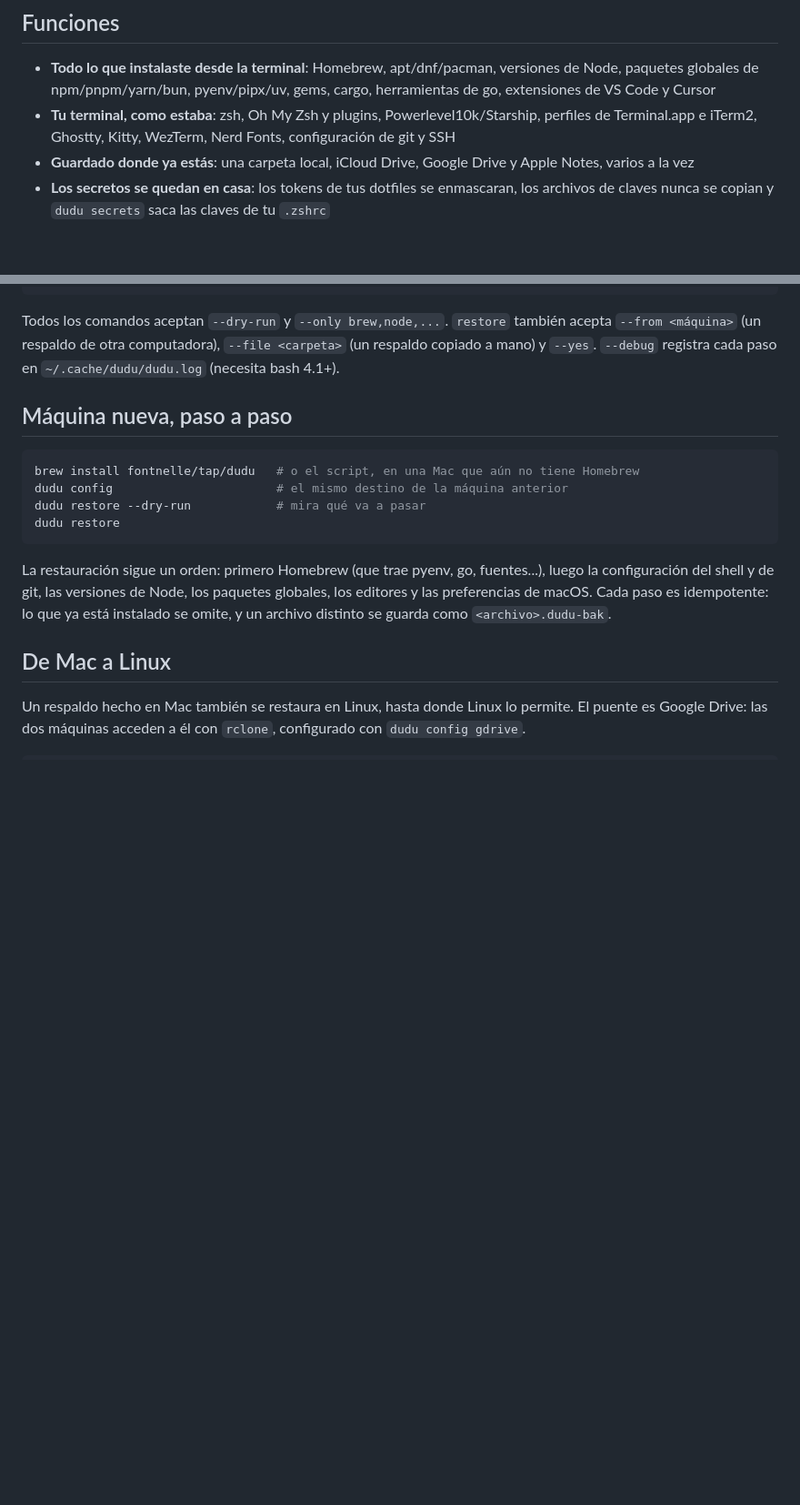
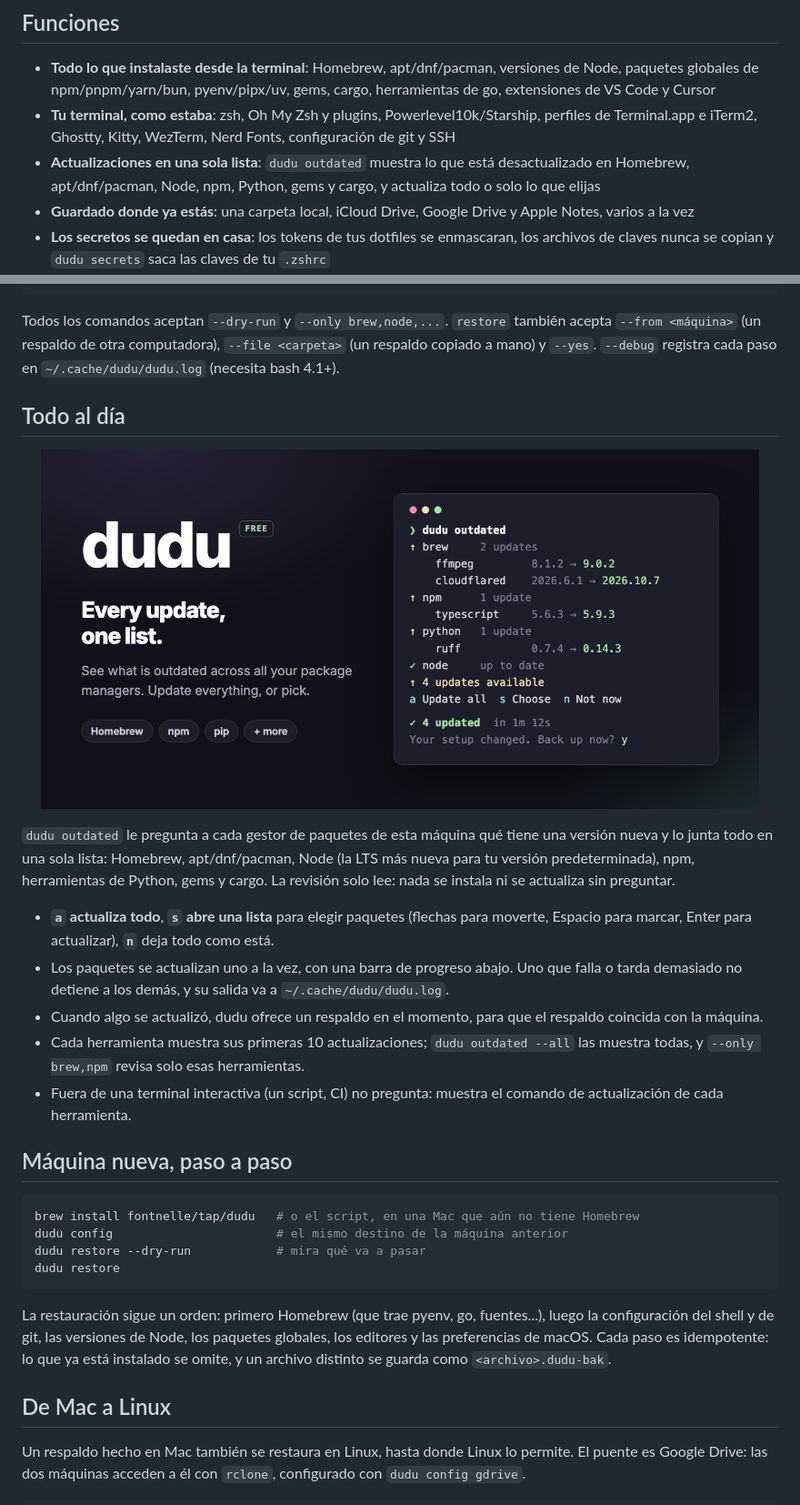
Before and after one commit to fontnelle/dudu, a Markdown page: README.es.md, 2 parts joined by grey strips. Shown at 91% size. Drawn GitHub-style; pictures changed too: docs/img/updates.png (added); blank space fills up the shorter version.

````diff
--- a/README.es.md
+++ b/README.es.md
@@ -19,6 +19,7 @@
 
 - **Todo lo que instalaste desde la terminal**: Homebrew, apt/dnf/pacman, versiones de Node, paquetes globales de npm/pnpm/yarn/bun, pyenv/pipx/uv, gems, cargo, herramientas de go, extensiones de VS Code y Cursor
 - **Tu terminal, como estaba**: zsh, Oh My Zsh y plugins, Powerlevel10k/Starship, perfiles de Terminal.app e iTerm2, Ghostty, Kitty, WezTerm, Nerd Fonts, configuración de git y SSH
+- **Actualizaciones en una sola lista**: `dudu outdated` muestra lo que está desactualizado en Homebrew, apt/dnf/pacman, Node, npm, Python, gems y cargo, y actualiza todo o solo lo que elijas
 - **Guardado donde ya estás**: una carpeta local, iCloud Drive, Google Drive y Apple Notes, varios a la vez
 - **Los secretos se quedan en casa**: los tokens de tus dotfiles se enmascaran, los archivos de claves nunca se copian y `dudu secrets` saca las claves de tu `.zshrc`
 - **Cifrado si quieres**: AES-256 con una contraseña guardada en tu Llavero
@@ -59,6 +60,20 @@ dudu config          # destinos, idioma, cifrado, programación
 ```
 
 Todos los comandos aceptan `--dry-run` y `--only brew,node,...`. `restore` también acepta `--from <máquina>` (un respaldo de otra computadora), `--file <carpeta>` (un respaldo copiado a mano) y `--yes`. `--debug` registra cada paso en `~/.cache/dudu/dudu.log` (necesita bash 4.1+).
+
+## Todo al día
+
+<p align="center">
+  <img src="./docs/img/updates.png" alt="dudu outdated: todas las actualizaciones en una sola lista. Actualizaciones de Homebrew, npm, Python y más en una vista, y luego actualiza todo o elige" width="790" />
+</p>
+
+`dudu outdated` le pregunta a cada gestor de paquetes de esta máquina qué tiene una versión nueva y lo junta todo en una sola lista: Homebrew, apt/dnf/pacman, Node (la LTS más nueva para tu versión predeterminada), npm, herramientas de Python, gems y cargo. La revisión solo lee: nada se instala ni se actualiza sin preguntar.
+
+- **`a` actualiza todo**, **`s` abre una lista** para elegir paquetes (flechas para moverte, Espacio para marcar, Enter para actualizar), **`n`** deja todo como está.
+- Los paquetes se actualizan uno a la vez, con una barra de progreso abajo. Uno que falla o tarda demasiado no detiene a los demás, y su salida va a `~/.cache/dudu/dudu.log`.
+- Cuando algo se actualizó, dudu ofrece un respaldo en el momento, para que el respaldo coincida con la máquina.
+- Cada herramienta muestra sus primeras 10 actualizaciones; `dudu outdated --all` las muestra todas, y `--only brew,npm` revisa solo esas herramientas.
+- Fuera de una terminal interactiva (un script, CI) no pregunta: muestra el comando de actualización de cada herramienta.
 
 ## Máquina nueva, paso a paso
 
````
Also changed, not shown: other parts of README.es.md (+4 -0 lines), README.md (+19 -0 lines), README.pt-BR.md (+19 -0 lines), docs/img/secrets.png (added).
